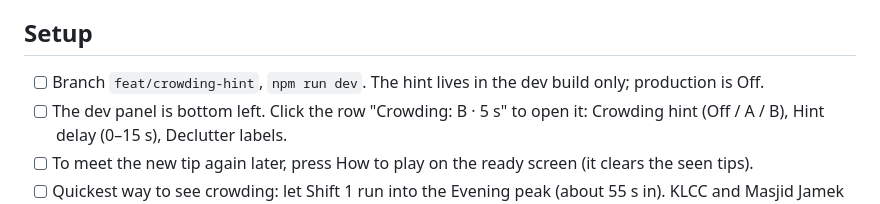
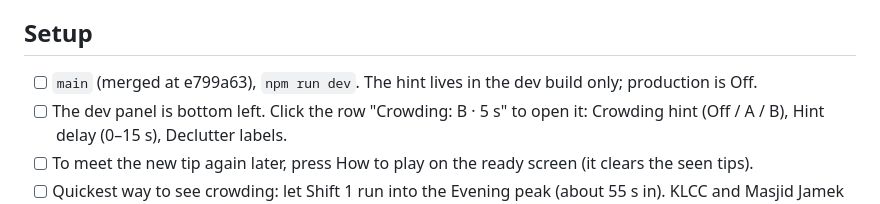
Before and after one commit to mirzanorazman/kl-metro-typing, a Markdown page: docs/superpowers/dispatcher-playtest-2.5-checklist.md, the part around the change. GitHub-like rendering.

Commit message:
docs: playtest 2.5 checklist runs on main
Co-Authored-By: Claude Opus 5.5 <noreply@anthropic.com>

```diff
--- a/docs/superpowers/dispatcher-playtest-2.5-checklist.md
+++ b/docs/superpowers/dispatcher-playtest-2.5-checklist.md
@@ -6,7 +6,7 @@ box; numbers you would change are the most useful notes.
 
 ## Setup
 
-- [ ] Branch `feat/crowding-hint`, `npm run dev`. The hint lives in the dev
+- [ ] `main` (merged at e799a63), `npm run dev`. The hint lives in the dev
       build only; production is Off.
 - [ ] The dev panel is bottom left. Click the row "Crowding: B · 5 s" to open
       it: Crowding hint (Off / A / B), Hint delay (0–15 s), Declutter labels.
```
